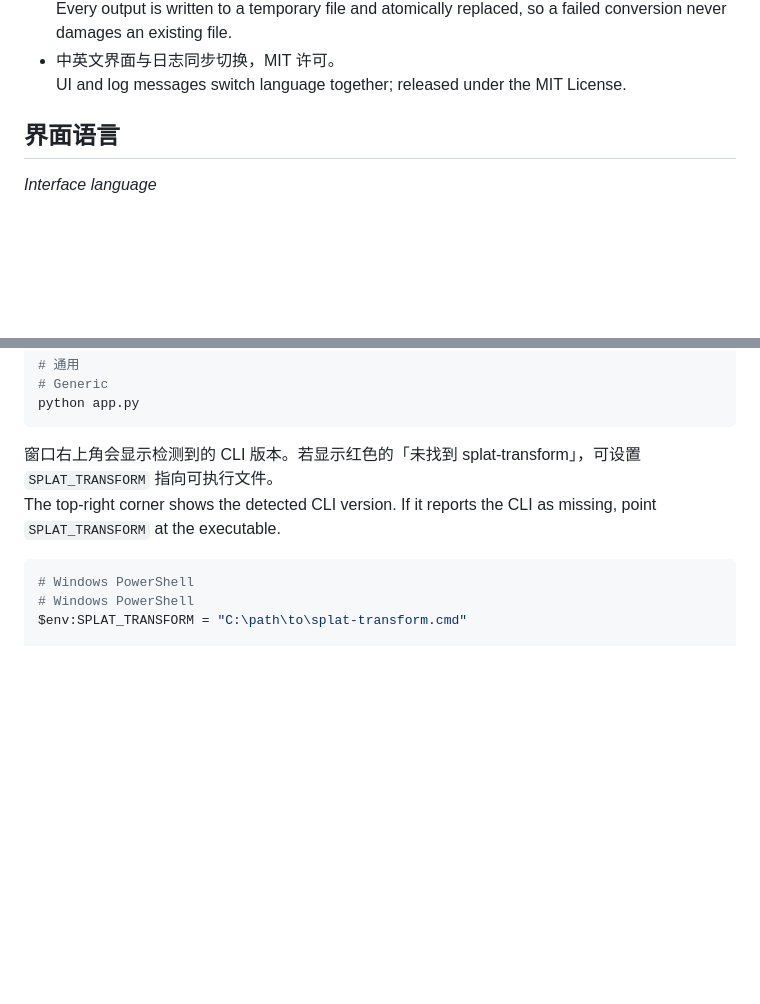
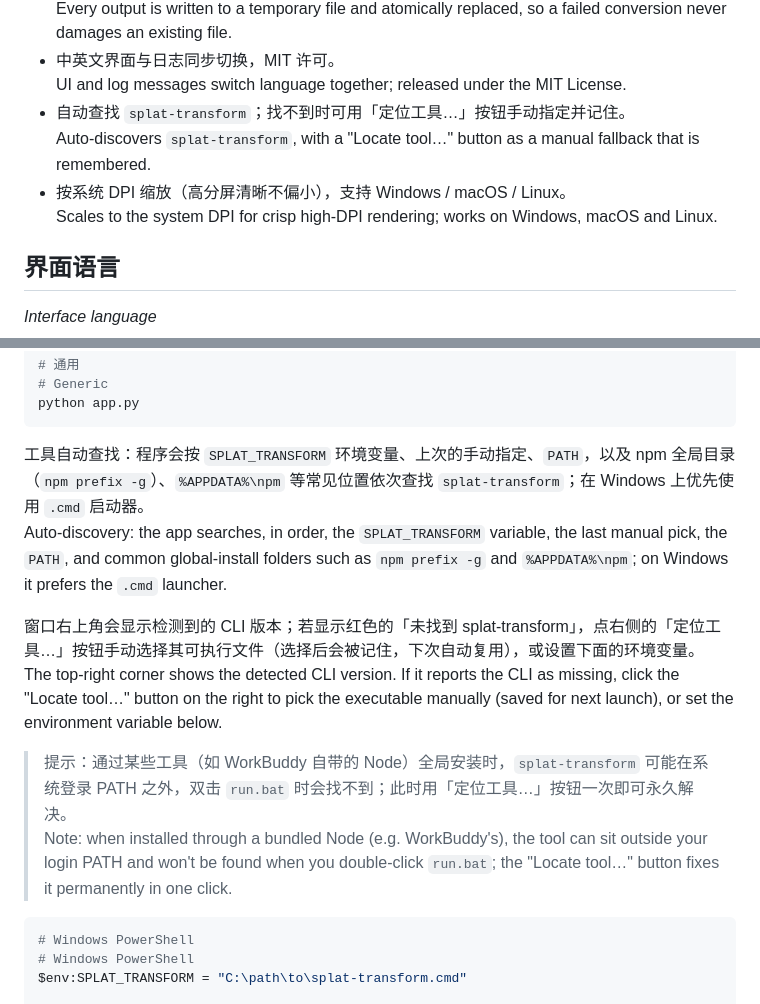
Before and after one commit to Mario-Hero/3dgs-sog-converter, a Markdown page: README.md, 2 parts joined by grey strips. Drawn GitHub-style; blank space fills up the shorter version.

````diff
--- a/README.md
+++ b/README.md
@@ -28,6 +28,10 @@ The interface follows the OS language or an explicit command-line flag; this REA
   Every output is written to a temporary file and atomically replaced, so a failed conversion never damages an existing file.
 - 中英文界面与日志同步切换，MIT 许可。
   UI and log messages switch language together; released under the MIT License.
+- 自动查找 `splat-transform`；找不到时可用「定位工具…」按钮手动指定并记住。
+  Auto-discovers `splat-transform`, with a "Locate tool…" button as a manual fallback that is remembered.
+- 按系统 DPI 缩放（高分屏清晰不偏小），支持 Windows / macOS / Linux。
+  Scales to the system DPI for crisp high-DPI rendering; works on Windows, macOS and Linux.
 
 ## 界面语言
 *Interface language*
@@ -131,8 +135,14 @@ chmod +x run.sh
 python app.py
 ```
 
-窗口右上角会显示检测到的 CLI 版本。若显示红色的「未找到 splat-transform」，可设置 `SPLAT_TRANSFORM` 指向可执行文件。
-The top-right corner shows the detected CLI version. If it reports the CLI as missing, point `SPLAT_TRANSFORM` at the executable.
+工具自动查找：程序会按 `SPLAT_TRANSFORM` 环境变量、上次的手动指定、`PATH`，以及 npm 全局目录（`npm prefix -g`）、`%APPDATA%\npm` 等常见位置依次查找 `splat-transform`；在 Windows 上优先使用 `.cmd` 启动器。
+Auto-discovery: the app searches, in order, the `SPLAT_TRANSFORM` variable, the last manual pick, the `PATH`, and common global-install folders such as `npm prefix -g` and `%APPDATA%\npm`; on Windows it prefers the `.cmd` launcher.
+
+窗口右上角会显示检测到的 CLI 版本；若显示红色的「未找到 splat-transform」，点右侧的「定位工具…」按钮手动选择其可执行文件（选择后会被记住，下次自动复用），或设置下面的环境变量。
+The top-right corner shows the detected CLI version. If it reports the CLI as missing, click the "Locate tool…" button on the right to pick the executable manually (saved for next launch), or set the environment variable below.
+
+> 提示：通过某些工具（如 WorkBuddy 自带的 Node）全局安装时，`splat-transform` 可能在系统登录 PATH 之外，双击 `run.bat` 时会找不到；此时用「定位工具…」按钮一次即可永久解决。
+> Note: when installed through a bundled Node (e.g. WorkBuddy's), the tool can sit outside your login PATH and won't be found when you double-click `run.bat`; the "Locate tool…" button fixes it permanently in one click.
 
 ```bash
 # Windows PowerShell
````
Also changed, not shown: other parts of README.md (+9 -0 lines), assets/screenshot-en.png, assets/screenshot-zh.png, 4 other files.
